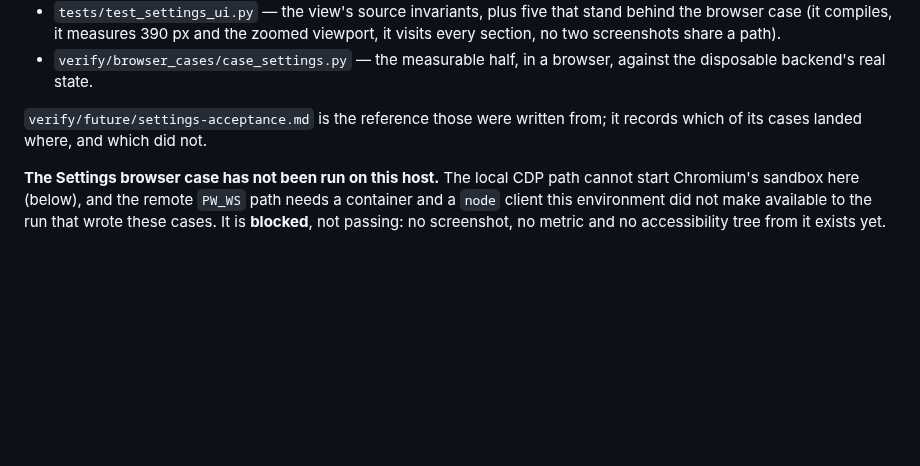
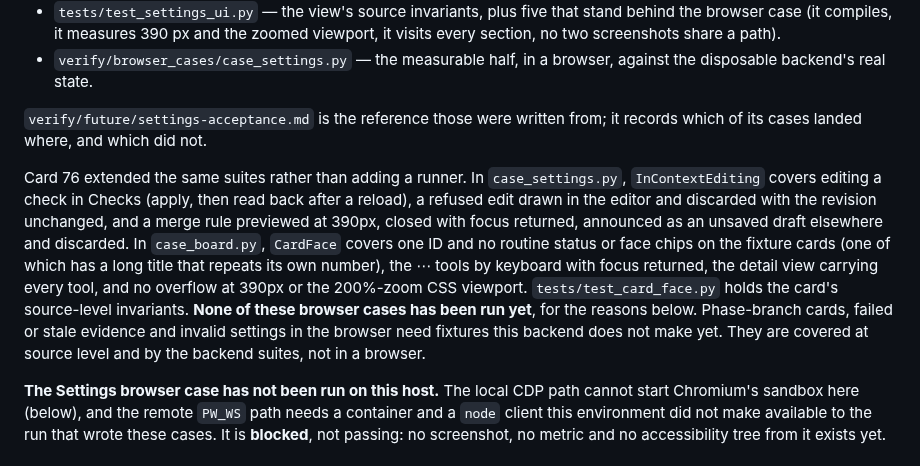
Before and after one commit to 12vectors/bench, a Markdown page: verify/README.md, the part around the change. Drawn GitHub-style; blank space fills up the shorter version.

```diff
--- a/verify/README.md
+++ b/verify/README.md
@@ -346,6 +346,22 @@ product suites** rather than a runner of their own:
 written from; it records which of its cases landed where, and which did
 not.
 
+Card 76 extended the same suites rather than adding a runner. In
+`case_settings.py`, `InContextEditing` covers editing a check in Checks
+(apply, then read back after a reload), a refused edit drawn in the editor
+and discarded with the revision unchanged, and a merge rule previewed at
+390px, closed with focus returned, announced as an unsaved draft
+elsewhere and discarded. In `case_board.py`, `CardFace` covers one ID and no
+routine status or face chips on the fixture cards (one of which has a
+long title that repeats its own number), the ⋯ tools by keyboard with
+focus returned, the detail view carrying every tool, and no overflow at
+390px or the 200%-zoom CSS viewport. `tests/test_card_face.py` holds the
+card's source-level invariants. **None of these browser cases has been
+run yet**, for the reasons below. Phase-branch cards, failed or stale
+evidence and invalid settings in the browser need fixtures this backend
+does not make yet. They are covered at source level and by the backend
+suites, not in a browser.
+
 **The Settings browser case has not been run on this host.** The local
 CDP path cannot start Chromium's sandbox here (below), and the remote
 `PW_WS` path needs a container and a `node` client this environment did
```
Also changed, not shown: AGENTS.md (+143 -79 lines).
